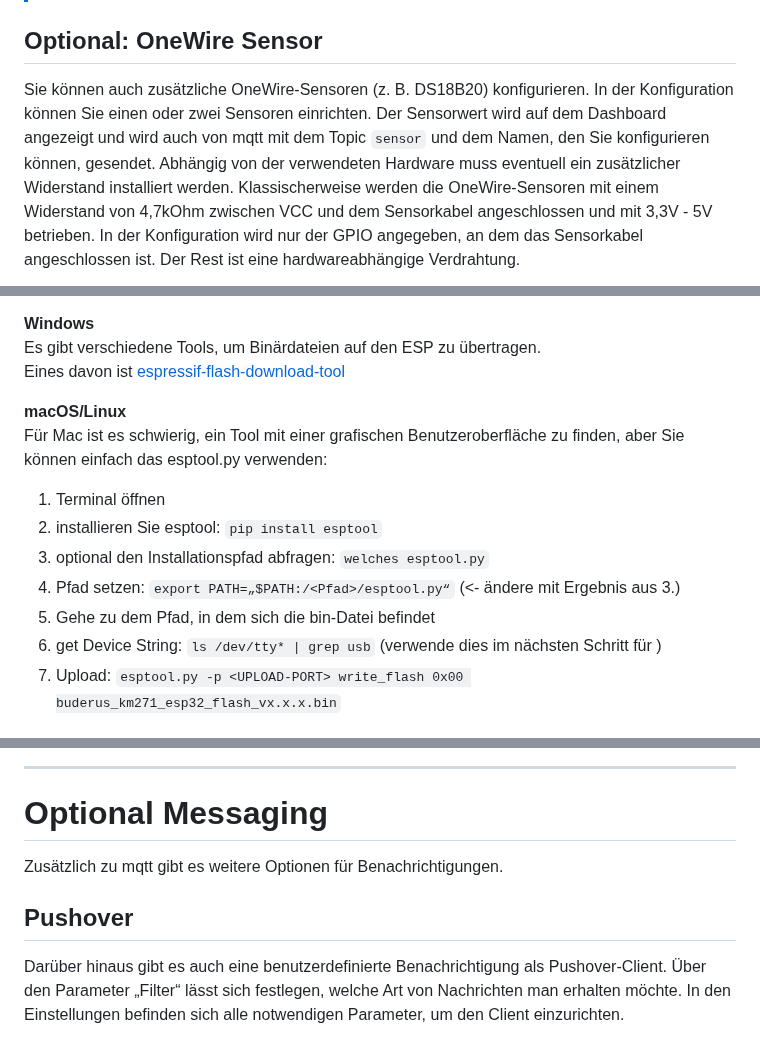
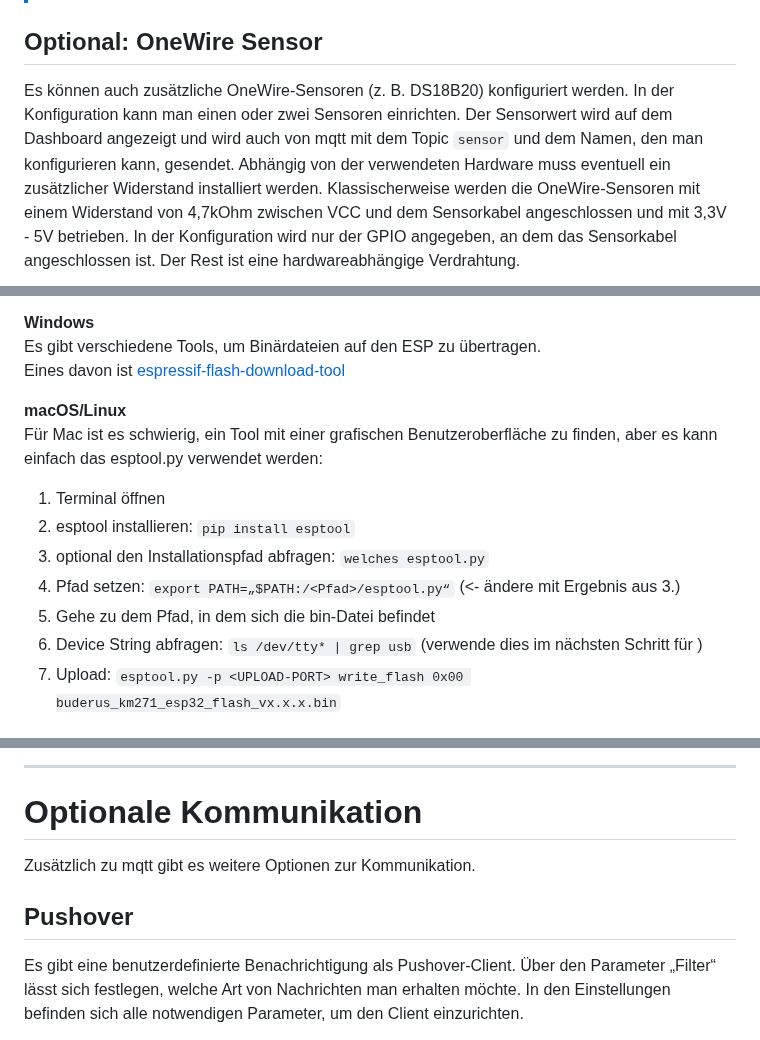
Before and after one commit to dewenni/ESP_Buderus_KM271, a Markdown page: README_DE.md, 3 parts joined by grey strips. GitHub-like rendering.

```diff
--- a/README_DE.md
+++ b/README_DE.md
@@ -201,8 +204,8 @@ Ich habe einen ohne potentialfreien Kontakt verwendet und nachträglich einen Re
 
 ## Optional: OneWire Sensor
 
-Sie können auch zusätzliche OneWire-Sensoren (z. B. DS18B20) konfigurieren. In der Konfiguration können Sie einen oder zwei Sensoren einrichten.
-Der Sensorwert wird auf dem Dashboard angezeigt und wird auch von mqtt mit dem Topic `sensor` und dem Namen, den Sie konfigurieren können, gesendet.
+Es können auch zusätzliche OneWire-Sensoren (z. B. DS18B20) konfiguriert werden. In der Konfiguration kann man einen oder zwei Sensoren einrichten.
+Der Sensorwert wird auf dem Dashboard angezeigt und wird auch von mqtt mit dem Topic `sensor` und dem Namen, den man konfigurieren kann, gesendet.
 Abhängig von der verwendeten Hardware muss eventuell ein zusätzlicher Widerstand installiert werden. Klassischerweise werden die OneWire-Sensoren mit einem Widerstand von 4,7kOhm zwischen VCC und dem Sensorkabel angeschlossen und mit 3,3V - 5V betrieben.
 In der Konfiguration wird nur der GPIO angegeben, an dem das Sensorkabel angeschlossen ist. Der Rest ist eine hardwareabhängige Verdrahtung.
 
@@ -263,14 +266,14 @@ Es gibt verschiedene Tools, um Binärdateien auf den ESP zu übertragen.
 Eines davon ist [espressif-flash-download-tool](https://www.espressif.com/en/support/download/other-tools)
 
 **macOS/Linux**
-Für Mac ist es schwierig, ein Tool mit einer grafischen Benutzeroberfläche zu finden, aber Sie können einfach das esptool.py verwenden:
+Für Mac ist es schwierig, ein Tool mit einer grafischen Benutzeroberfläche zu finden, aber es kann einfach das esptool.py verwendet werden:
 
 1. Terminal öffnen
-2. installieren Sie esptool: `pip install esptool`
+2. esptool installieren: `pip install esptool`
 3. optional den Installationspfad abfragen: `welches esptool.py`
 4. Pfad setzen: `export PATH=„$PATH:/<Pfad>/esptool.py“` (<- ändere <Pfad> mit Ergebnis aus 3.)
 5. Gehe zu dem Pfad, in dem sich die bin-Datei befindet
-6. get Device String: `ls /dev/tty* | grep usb` (verwende dies im nächsten Schritt für <UPLOAD-PORT>)
+6. Device String abfragen: `ls /dev/tty* | grep usb` (verwende dies im nächsten Schritt für <UPLOAD-PORT>)
 7. Upload: `esptool.py -p <UPLOAD-PORT> write_flash 0x00 buderus_km271_esp32_flash_vx.x.x.bin`
 
 ## OTA-Updates
@@ -591,13 +592,13 @@ In den mqtt-Einstellungen kannst du die "Erkennungsfunktion" aktivieren und auch
 
 -----
 
-# Optional Messaging
+# Optionale Kommunikation
 
-Zusätzlich zu mqtt gibt es weitere Optionen für Benachrichtigungen.
+Zusätzlich zu mqtt gibt es weitere Optionen zur Kommunikation.
 
 ## Pushover
 
-Darüber hinaus gibt es auch eine benutzerdefinierte Benachrichtigung als Pushover-Client.
+Es gibt eine benutzerdefinierte Benachrichtigung als Pushover-Client.
 Über den Parameter „Filter“ lässt sich festlegen, welche Art von Nachrichten man erhalten möchte.
 In den Einstellungen befinden sich alle notwendigen Parameter, um den Client einzurichten.
 
```
Also changed, not shown: other parts of README_DE.md (+26 -25 lines), README.md (+0 -2 lines).
